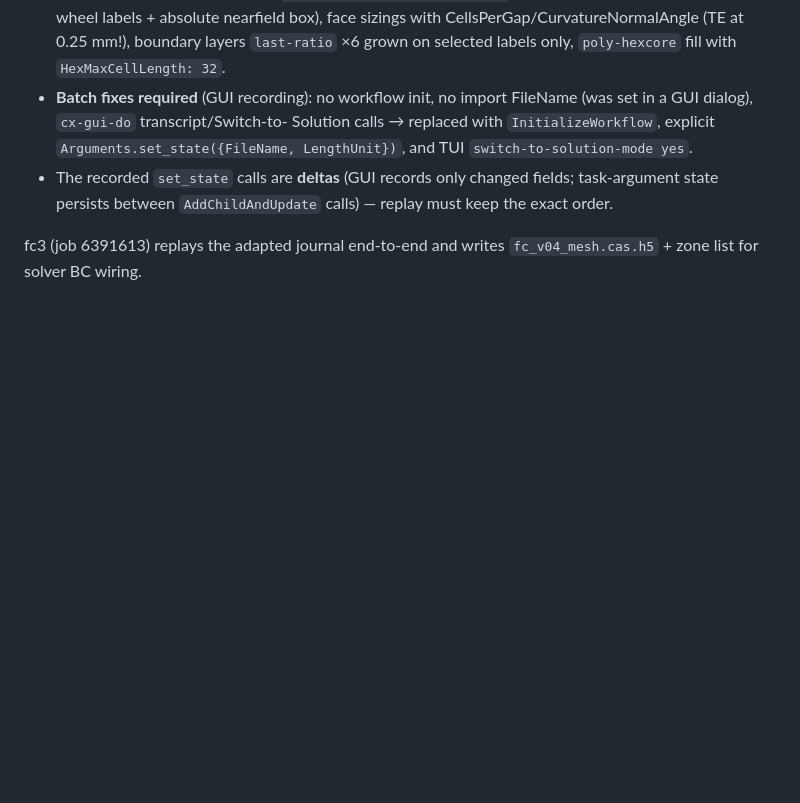
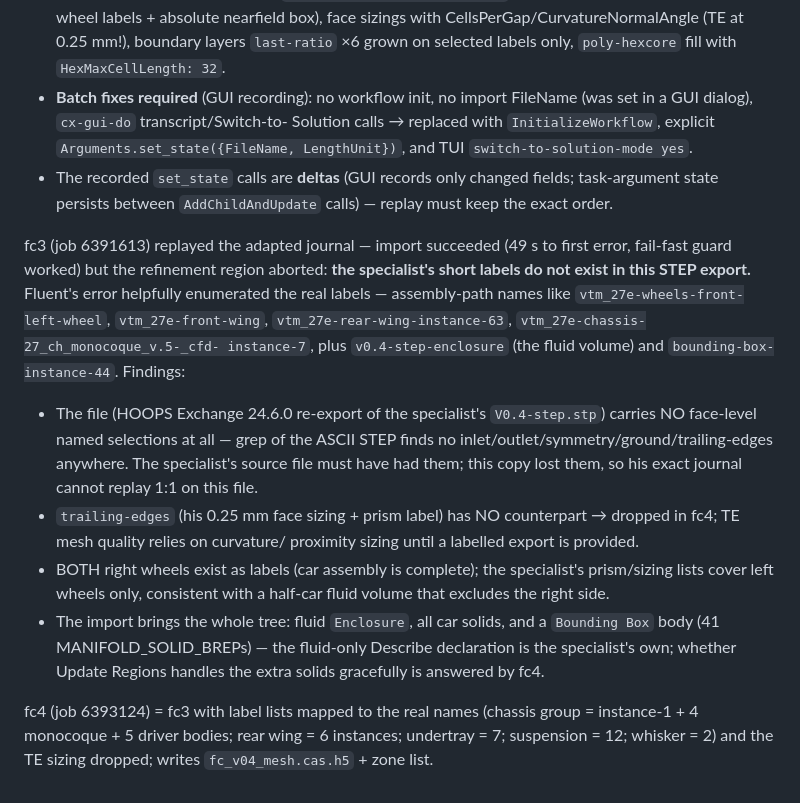
Before and after one commit to SakshamK234/AutoAnsys, a Markdown page: docs/CLUSTER_FINDINGS.md, the part around the change. Drawn GitHub-style; blank space fills up the shorter version.

Commit message:
CLUSTER_FINDINGS: fc3 label mismatch — STEP export lost named selections

```diff
--- a/docs/CLUSTER_FINDINGS.md
+++ b/docs/CLUSTER_FINDINGS.md
@@ -284,5 +284,32 @@ specialist's GUI-recorded meshing journal (`meshjournal.jou`). Analysis:
   fields; task-argument state persists between `AddChildAndUpdate` calls) —
   replay must keep the exact order.
 
-fc3 (job 6391613) replays the adapted journal end-to-end and writes
-`fc_v04_mesh.cas.h5` + zone list for solver BC wiring.
+fc3 (job 6391613) replayed the adapted journal — import succeeded (49 s to
+first error, fail-fast guard worked) but the refinement region aborted:
+**the specialist's short labels do not exist in this STEP export.** Fluent's
+error helpfully enumerated the real labels — assembly-path names like
+`vtm_27e-wheels-front-left-wheel`, `vtm_27e-front-wing`,
+`vtm_27e-rear-wing-instance-63`, `vtm_27e-chassis-27_ch_monocoque_v.5-_cfd-
+instance-7`, plus `v0.4-step-enclosure` (the fluid volume) and
+`bounding-box-instance-44`. Findings:
+
+- The file (HOOPS Exchange 24.6.0 re-export of the specialist's
+  `V0.4-step.stp`) carries NO face-level named selections at all — grep of
+  the ASCII STEP finds no inlet/outlet/symmetry/ground/trailing-edges
+  anywhere. The specialist's source file must have had them; this copy lost
+  them, so his exact journal cannot replay 1:1 on this file.
+- `trailing-edges` (his 0.25 mm face sizing + prism label) has NO
+  counterpart → dropped in fc4; TE mesh quality relies on curvature/
+  proximity sizing until a labelled export is provided.
+- BOTH right wheels exist as labels (car assembly is complete); the
+  specialist's prism/sizing lists cover left wheels only, consistent with a
+  half-car fluid volume that excludes the right side.
+- The import brings the whole tree: fluid `Enclosure`, all car solids, and
+  a `Bounding Box` body (41 MANIFOLD_SOLID_BREPs) — the fluid-only Describe
+  declaration is the specialist's own; whether Update Regions handles the
+  extra solids gracefully is answered by fc4.
+
+fc4 (job 6393124) = fc3 with label lists mapped to the real names (chassis
+group = instance-1 + 4 monocoque + 5 driver bodies; rear wing = 6 instances;
+undertray = 7; suspension = 12; whisker = 2) and the TE sizing dropped;
+writes `fc_v04_mesh.cas.h5` + zone list.
```
